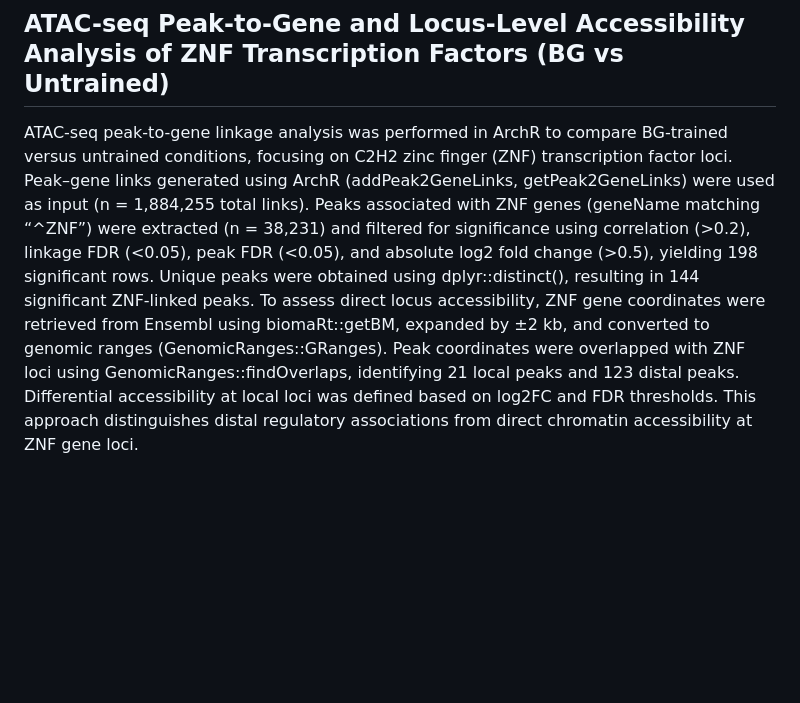
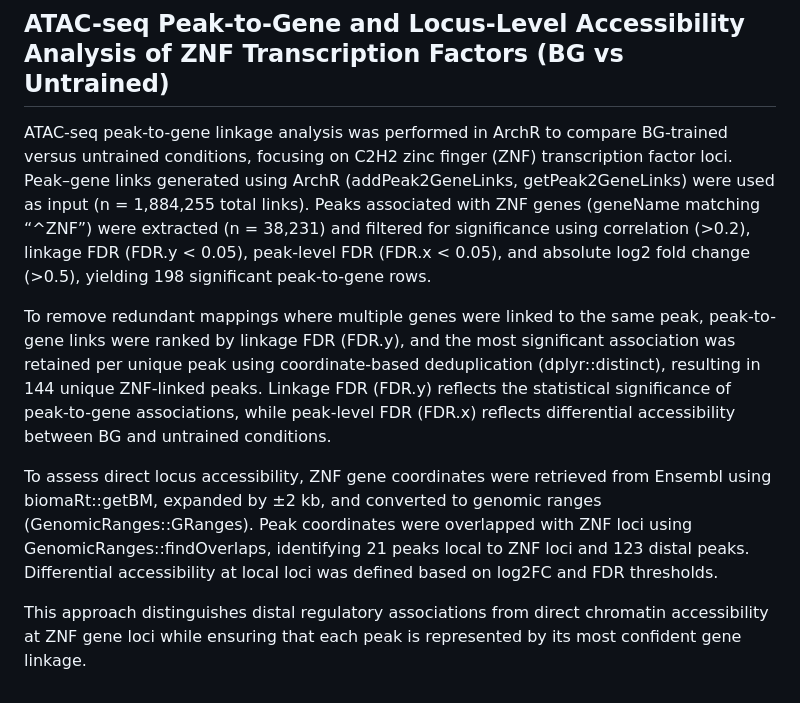
Before and after one commit to foocheung/24-418, a Markdown page: Methods.md, the part around the change. GitHub-like rendering; blank space fills up the shorter version.

```diff
--- a/Methods.md
+++ b/Methods.md
@@ -46,4 +46,10 @@ HIV integration coordinates were then intersected with this unified set of gene-
 Together, this workflow identifies accessible chromatin regions, links them to putative target genes, quantifies their behavior across trained and untrained states, and maps HIV insertion events onto these regulatory elements to assess preferential integration patterns.
 
 ## ATAC-seq Peak-to-Gene and Locus-Level Accessibility Analysis of ZNF Transcription Factors (BG vs Untrained)
-ATAC-seq peak-to-gene linkage analysis was performed in ArchR to compare BG-trained versus untrained conditions, focusing on C2H2 zinc finger (ZNF) transcription factor loci. Peak–gene links generated using ArchR (addPeak2GeneLinks, getPeak2GeneLinks) were used as input (n = 1,884,255 total links). Peaks associated with ZNF genes (geneName matching “^ZNF”) were extracted (n = 38,231) and filtered for significance using correlation (>0.2), linkage FDR (<0.05), peak FDR (<0.05), and absolute log2 fold change (>0.5), yielding 198 significant rows. Unique peaks were obtained using dplyr::distinct(), resulting in 144 significant ZNF-linked peaks. To assess direct locus accessibility, ZNF gene coordinates were retrieved from Ensembl using biomaRt::getBM, expanded by ±2 kb, and converted to genomic ranges (GenomicRanges::GRanges). Peak coordinates were overlapped with ZNF loci using GenomicRanges::findOverlaps, identifying 21 local peaks and 123 distal peaks. Differential accessibility at local loci was defined based on log2FC and FDR thresholds. This approach distinguishes distal regulatory associations from direct chromatin accessibility at ZNF gene loci.
+ATAC-seq peak-to-gene linkage analysis was performed in ArchR to compare BG-trained versus untrained conditions, focusing on C2H2 zinc finger (ZNF) transcription factor loci. Peak–gene links generated using ArchR (addPeak2GeneLinks, getPeak2GeneLinks) were used as input (n = 1,884,255 total links). Peaks associated with ZNF genes (geneName matching “^ZNF”) were extracted (n = 38,231) and filtered for significance using correlation (>0.2), linkage FDR (FDR.y < 0.05), peak-level FDR (FDR.x < 0.05), and absolute log2 fold change (>0.5), yielding 198 significant peak-to-gene rows.
+
+To remove redundant mappings where multiple genes were linked to the same peak, peak-to-gene links were ranked by linkage FDR (FDR.y), and the most significant association was retained per unique peak using coordinate-based deduplication (dplyr::distinct), resulting in 144 unique ZNF-linked peaks. Linkage FDR (FDR.y) reflects the statistical significance of peak-to-gene associations, while peak-level FDR (FDR.x) reflects differential accessibility between BG and untrained conditions.
+
+To assess direct locus accessibility, ZNF gene coordinates were retrieved from Ensembl using biomaRt::getBM, expanded by ±2 kb, and converted to genomic ranges (GenomicRanges::GRanges). Peak coordinates were overlapped with ZNF loci using GenomicRanges::findOverlaps, identifying 21 peaks local to ZNF loci and 123 distal peaks. Differential accessibility at local loci was defined based on log2FC and FDR thresholds.
+
+This approach distinguishes distal regulatory associations from direct chromatin accessibility at ZNF gene loci while ensuring that each peak is represented by its most confident gene linkage.
```
